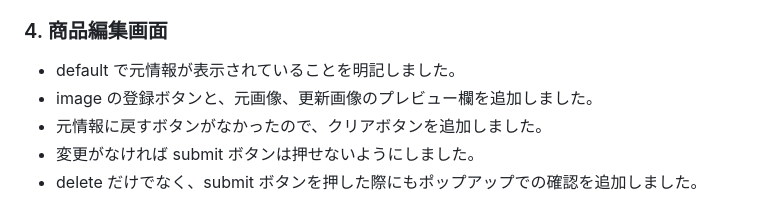
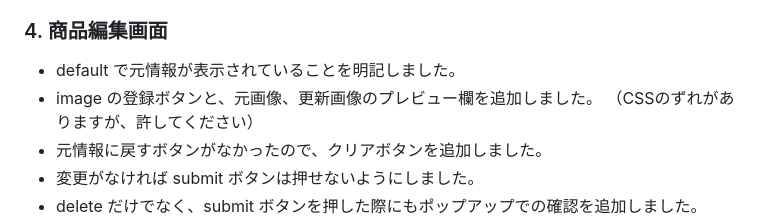
Before and after one commit to Yuriko-Kawata/Mercari, a Markdown page: README.md, the part around the change. Rendered like a GitHub page.

```diff
--- a/README.md
+++ b/README.md
@@ -26,6 +26,7 @@
 
 - default で元情報が表示されていることを明記しました。
 - image の登録ボタンと、元画像、更新画像のプレビュー欄を追加しました。
+（CSSのずれがありますが、許してください）
 - 元情報に戻すボタンがなかったので、クリアボタンを追加しました。
 - 変更がなければ submit ボタンは押せないようにしました。
 - delete だけでなく、submit ボタンを押した際にもポップアップでの確認を追加しました。
```
